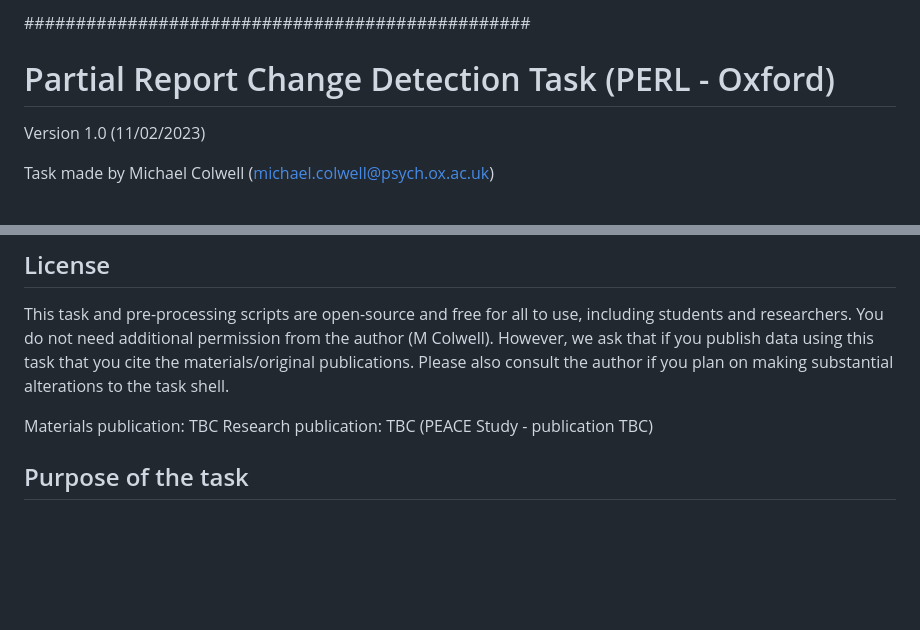
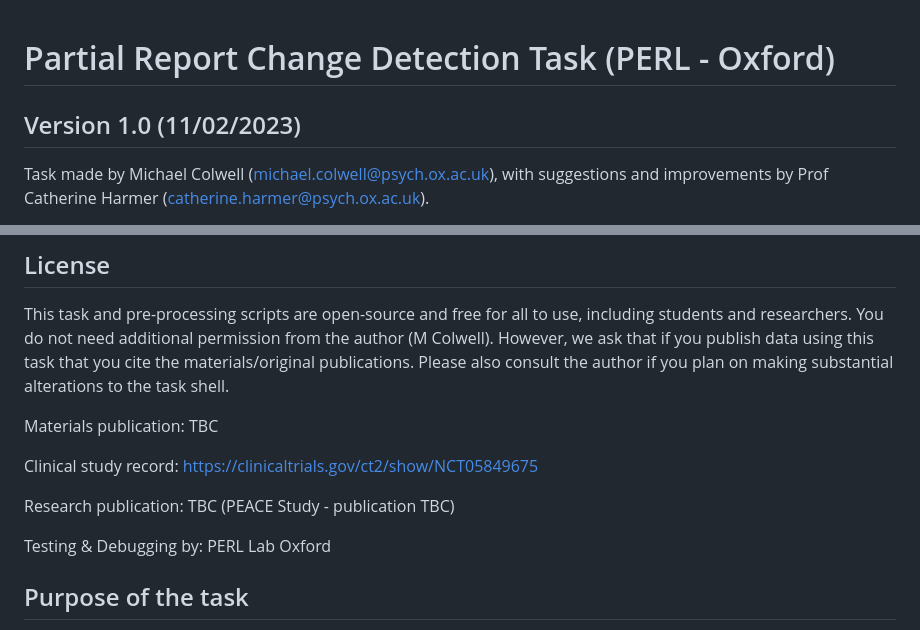
Before and after one commit to mjcolwell/change_detection_task_oxford, a Markdown page: README.md, 2 parts joined by grey strips. Rendered like a GitHub page; blank space fills up the shorter version.

```diff
--- a/README.md
+++ b/README.md
@@ -1,8 +1,6 @@
-#################################################
-
 # Partial Report Change Detection Task (PERL - Oxford)
 
-Version 1.0 (11/02/2023)
+## Version 1.0 (11/02/2023)
 
-Task made by Michael Colwell (michael.colwell@psych.ox.ac.uk)
+Task made by Michael Colwell (michael.colwell@psych.ox.ac.uk), with suggestions and improvements by Prof Catherine Harmer (catherine.harmer@psych.ox.ac.uk).
 
@@ -14,7 +14,12 @@ additional permission from the author (M Colwell). However, we ask that if you p
 the materials/original publications. Please also consult the author if you plan on making substantial alterations to the task shell.
 
 Materials publication: TBC
+
+Clinical study record: https://clinicaltrials.gov/ct2/show/NCT05849675
+
 Research publication: TBC (PEACE Study - publication TBC)
+
+Testing & Debugging by: PERL Lab Oxford
 
 ## Purpose of the task
 This is an adaption of a classic task of visuo-spatial working memory, also known as a partial report change detection task. This task
```
Also changed, not shown: other parts of README.md (+6 -3 lines).
